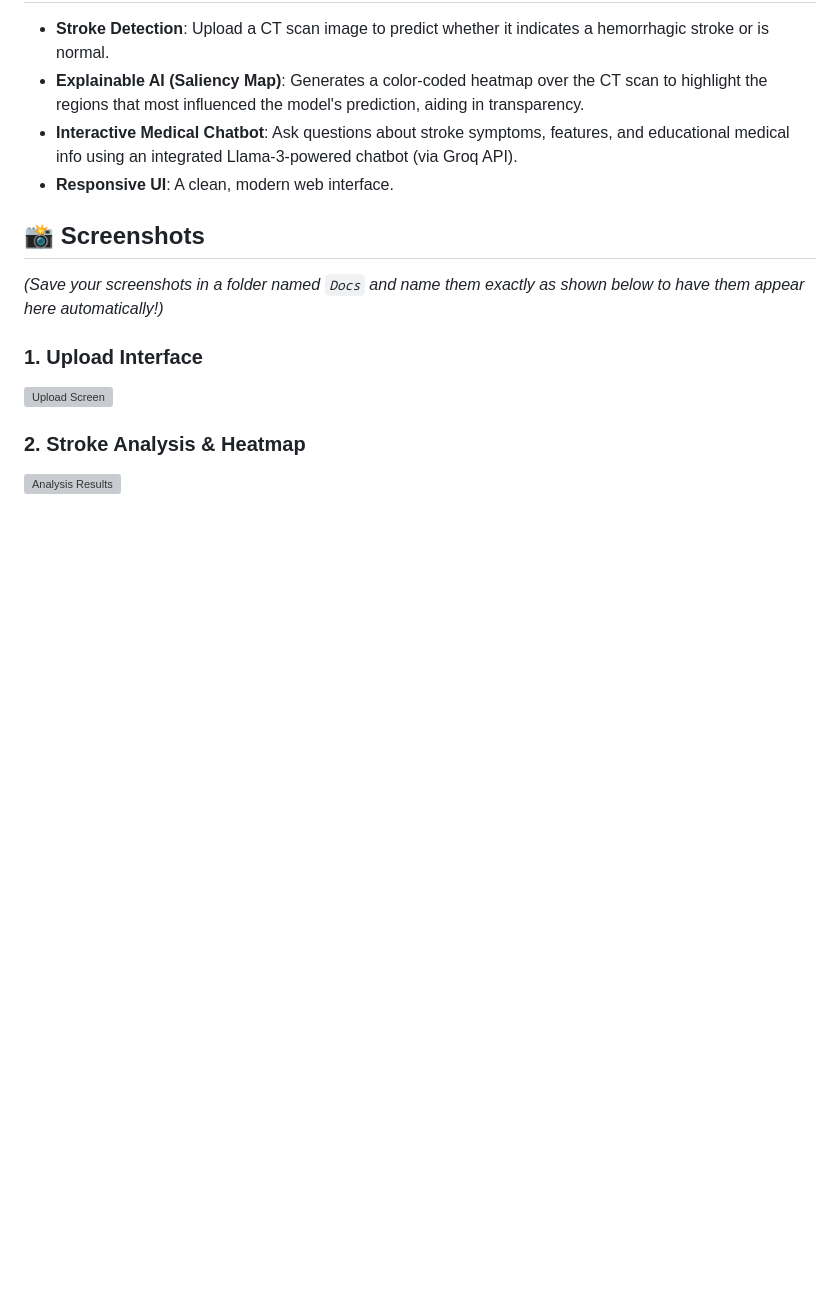
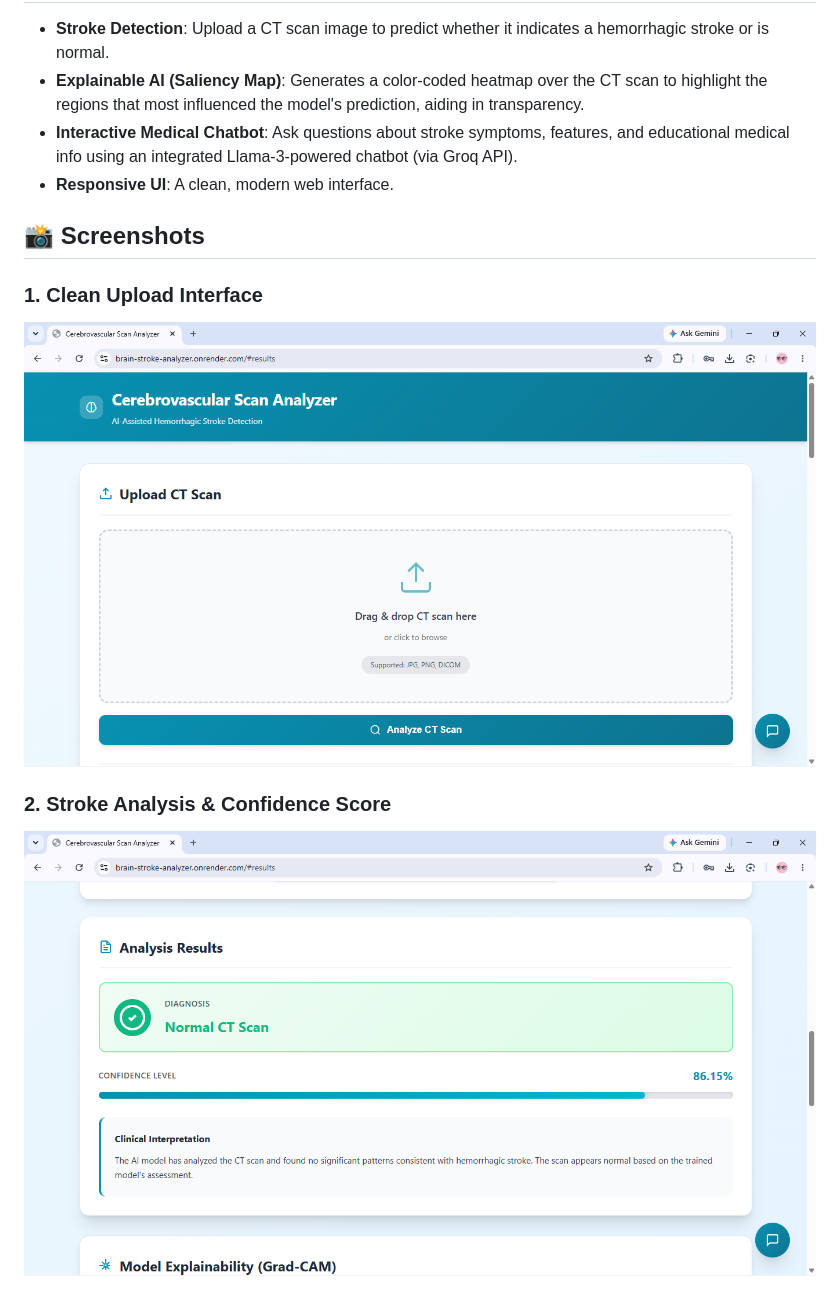
Before and after one commit to sivaramaraju2124/Brain-Stroke-Detection, a Markdown page: README.md, the part around the change printed below. GitHub-like rendering; pictures changed too: static/assets/analysis_results.png (added), static/assets/upload_screen.png (added); blank space fills up the shorter version; grey boxes are pictures that could not be loaded.

Commit message:
Add UI screenshots to README

```diff
--- a/README.md
+++ b/README.md
@@ -9,11 +9,10 @@ An AI-powered web application that analyzes Brain CT scans to detect hemorrhagic
 - **Responsive UI**: A clean, modern web interface.
 
 ## 📸 Screenshots
-*(Save your screenshots in a folder named `Docs` and name them exactly as shown below to have them appear here automatically!)*
 
-### 1. Upload Interface
-![Upload Screen](Docs/upload_screen.png)
+### 1. Clean Upload Interface
+![Upload Screen](static/assets/upload_screen.png)
 
-### 2. Stroke Analysis & Heatmap
-![Analysis Results](Docs/analysis_results.png)
+### 2. Stroke Analysis & Confidence Score
+![Analysis Results](static/assets/analysis_results.png)
 
```
Also changed, not shown: other parts of README.md (+5 -2 lines), static/assets/chatbot.png (added), static/assets/grad_cam.png (added).
